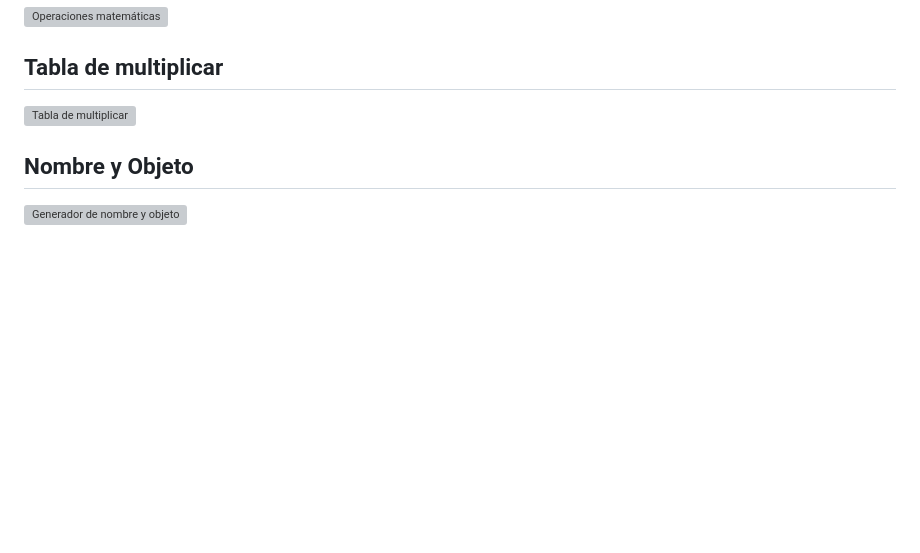
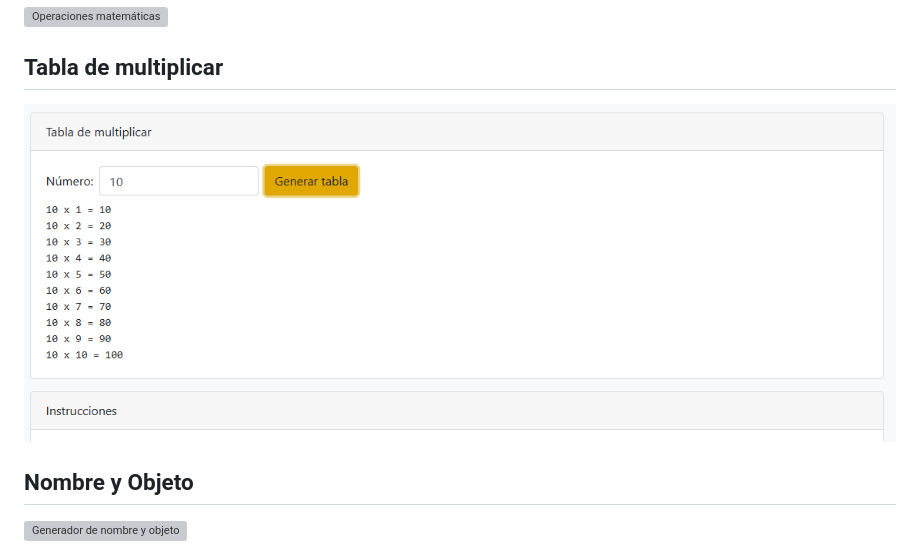
Before and after one commit to elfercape/abp4-, a Markdown page: README.md, the part around the change. Rendered like a GitHub page; blank space fills up the shorter version; grey boxes are pictures that could not be loaded.

Commit message:
agregando imagenes

```diff
--- a/README.md
+++ b/README.md
@@ -121,7 +121,7 @@ Para la entrega, se recomienda incluir capturas de: [file:1]
 
 ## Tabla de multiplicar
 
-![Tabla de multiplicar](abp4-/img/Tabla%20de%20multiplicar.png)
+![Tabla de multiplicar](img/Tabla%20de%20multiplicar.png)
 
 ## Nombre y Objeto
 
```
